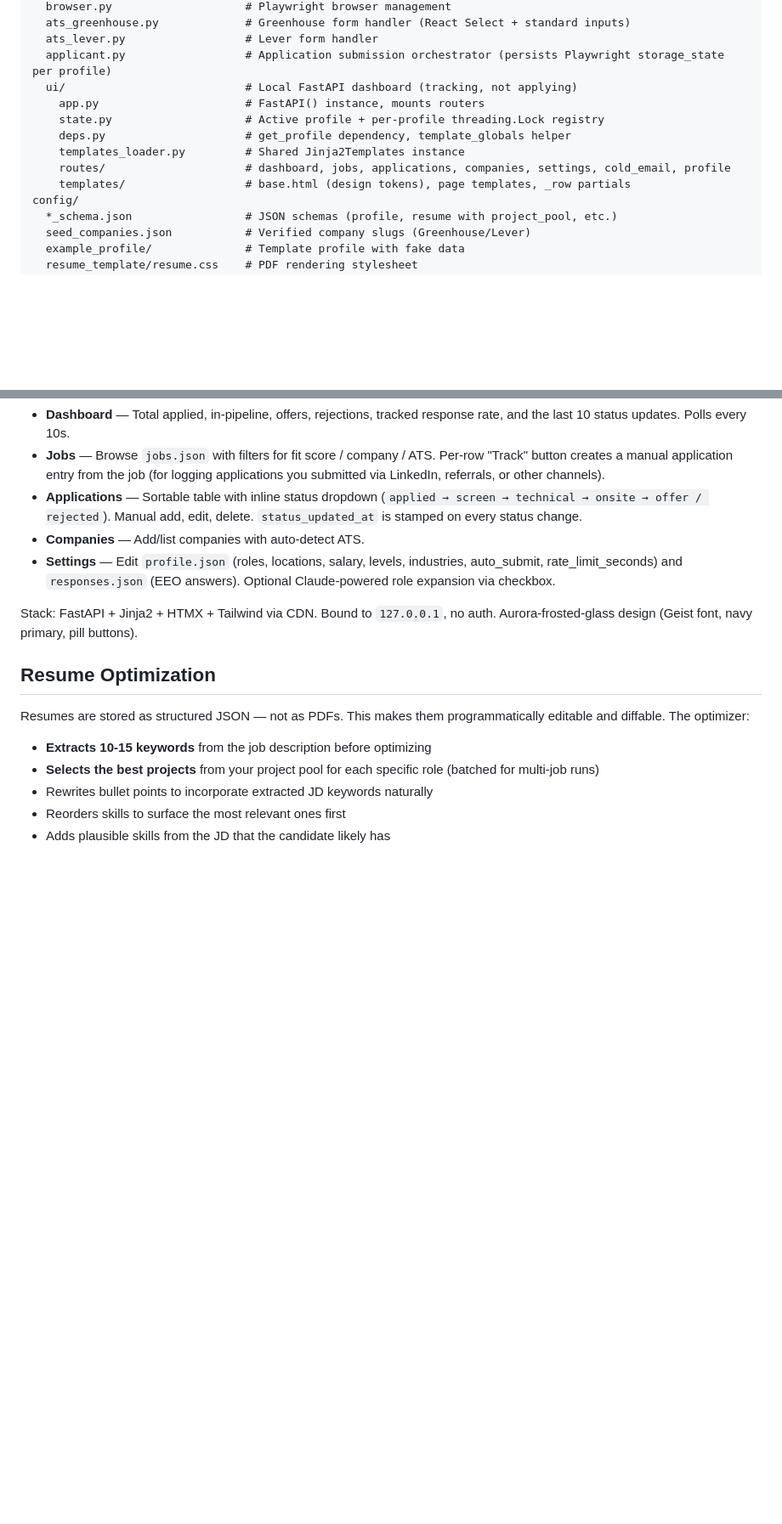
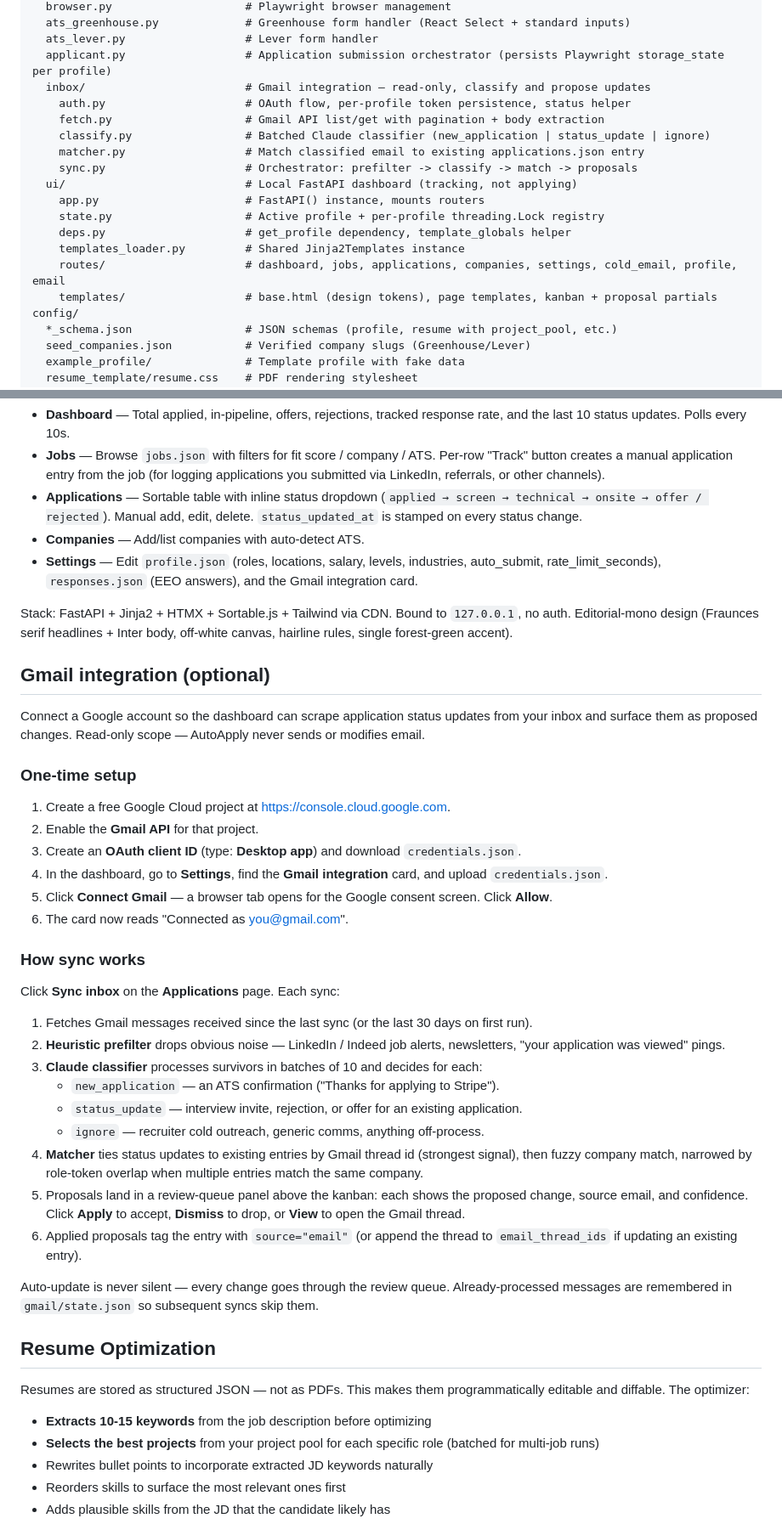
Before and after one commit to afeef-allahbaksh/AutoApply, a Markdown page: README.md, 2 parts joined by grey strips. Shown at 85% size. GitHub-like rendering; blank space fills up the shorter version.

Commit message:
document gmail inbox integration setup, sync flow, and review queue

```diff
--- a/README.md
+++ b/README.md
@@ -38,13 +38,19 @@ src/
   ats_greenhouse.py             # Greenhouse form handler (React Select + standard inputs)
   ats_lever.py                  # Lever form handler
   applicant.py                  # Application submission orchestrator (persists Playwright storage_state per profile)
+  inbox/                        # Gmail integration — read-only, classify and propose updates
+    auth.py                     # OAuth flow, per-profile token persistence, status helper
+    fetch.py                    # Gmail API list/get with pagination + body extraction
+    classify.py                 # Batched Claude classifier (new_application | status_update | ignore)
+    matcher.py                  # Match classified email to existing applications.json entry
+    sync.py                     # Orchestrator: prefilter -> classify -> match -> proposals
   ui/                           # Local FastAPI dashboard (tracking, not applying)
     app.py                      # FastAPI() instance, mounts routers
     state.py                    # Active profile + per-profile threading.Lock registry
     deps.py                     # get_profile dependency, template_globals helper
     templates_loader.py         # Shared Jinja2Templates instance
-    routes/                     # dashboard, jobs, applications, companies, settings, cold_email, profile
-    templates/                  # base.html (design tokens), page templates, _row partials
+    routes/                     # dashboard, jobs, applications, companies, settings, cold_email, profile, email
+    templates/                  # base.html (design tokens), page templates, kanban + proposal partials
 config/
   *_schema.json                 # JSON schemas (profile, resume with project_pool, etc.)
   seed_companies.json           # Verified company slugs (Greenhouse/Lever)
@@ -142,9 +153,38 @@ The `ui` subcommand launches a single-user, local-only FastAPI dashboard for tra
 - **Jobs** — Browse `jobs.json` with filters for fit score / company / ATS. Per-row "Track" button creates a manual application entry from the job (for logging applications you submitted via LinkedIn, referrals, or other channels).
 - **Applications** — Sortable table with inline status dropdown (`applied → screen → technical → onsite → offer / rejected`). Manual add, edit, delete. `status_updated_at` is stamped on every status change.
 - **Companies** — Add/list companies with auto-detect ATS.
-- **Settings** — Edit `profile.json` (roles, locations, salary, levels, industries, auto_submit, rate_limit_seconds) and `responses.json` (EEO answers). Optional Claude-powered role expansion via checkbox.
+- **Settings** — Edit `profile.json` (roles, locations, salary, levels, industries, auto_submit, rate_limit_seconds), `responses.json` (EEO answers), and the Gmail integration card.
 
-Stack: FastAPI + Jinja2 + HTMX + Tailwind via CDN. Bound to `127.0.0.1`, no auth. Aurora-frosted-glass design (Geist font, navy primary, pill buttons).
+Stack: FastAPI + Jinja2 + HTMX + Sortable.js + Tailwind via CDN. Bound to `127.0.0.1`, no auth. Editorial-mono design (Fraunces serif headlines + Inter body, off-white canvas, hairline rules, single forest-green accent).
+
+## Gmail integration (optional)
+
+Connect a Google account so the dashboard can scrape application status updates from your inbox and surface them as proposed changes. Read-only scope — AutoApply never sends or modifies email.
+
+### One-time setup
+
+1. Create a free Google Cloud project at <https://console.cloud.google.com>.
+2. Enable the **Gmail API** for that project.
+3. Create an **OAuth client ID** (type: **Desktop app**) and download `credentials.json`.
+4. In the dashboard, go to **Settings**, find the **Gmail integration** card, and upload `credentials.json`.
+5. Click **Connect Gmail** — a browser tab opens for the Google consent screen. Click **Allow**.
+6. The card now reads "Connected as you@gmail.com".
+
+### How sync works
+
+Click **Sync inbox** on the **Applications** page. Each sync:
+
+1. Fetches Gmail messages received since the last sync (or the last 30 days on first run).
+2. **Heuristic prefilter** drops obvious noise — LinkedIn / Indeed job alerts, newsletters, "your application was viewed" pings.
+3. **Claude classifier** processes survivors in batches of 10 and decides for each:
+   - `new_application` — an ATS confirmation ("Thanks for applying to Stripe").
+   - `status_update` — interview invite, rejection, or offer for an existing application.
+   - `ignore` — recruiter cold outreach, generic comms, anything off-process.
+4. **Matcher** ties status updates to existing entries by Gmail thread id (strongest signal), then fuzzy company match, narrowed by role-token overlap when multiple entries match the same company.
+5. Proposals land in a review-queue panel above the kanban: each shows the proposed change, source email, and confidence. Click **Apply** to accept, **Dismiss** to drop, or **View** to open the Gmail thread.
+6. Applied proposals tag the entry with `source="email"` (or append the thread to `email_thread_ids` if updating an existing entry).
+
+Auto-update is never silent — every change goes through the review queue. Already-processed messages are remembered in `gmail/state.json` so subsequent syncs skip them.
 
 ## Resume Optimization
 
```
Also changed, not shown: other parts of README.md (+14 -2 lines), CLAUDE.md (+5 -2 lines), project-context.md (+7 -5 lines).
